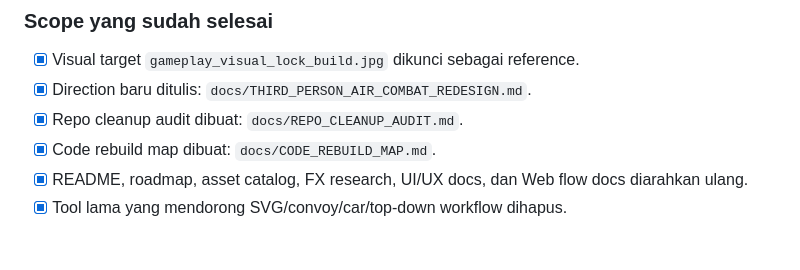
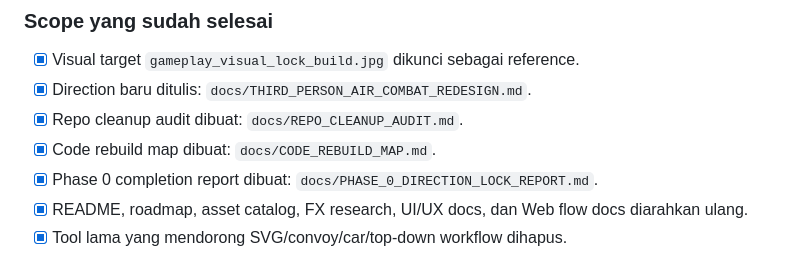
Before and after one commit to Scryptexai/Force-War, a Markdown page: docs/REBUILD_ROADMAP_AND_MILESTONES.md, the part around the change. Rendered like a GitHub page.

```diff
--- a/docs/REBUILD_ROADMAP_AND_MILESTONES.md
+++ b/docs/REBUILD_ROADMAP_AND_MILESTONES.md
@@ -76,6 +76,7 @@ Full product including existing Web pipeline/docs: ±26%
 - [x] Direction baru ditulis: `docs/THIRD_PERSON_AIR_COMBAT_REDESIGN.md`.
 - [x] Repo cleanup audit dibuat: `docs/REPO_CLEANUP_AUDIT.md`.
 - [x] Code rebuild map dibuat: `docs/CODE_REBUILD_MAP.md`.
+- [x] Phase 0 completion report dibuat: `docs/PHASE_0_DIRECTION_LOCK_REPORT.md`.
 - [x] README, roadmap, asset catalog, FX research, UI/UX docs, dan Web flow docs diarahkan ulang.
 - [x] Tool lama yang mendorong SVG/convoy/car/top-down workflow dihapus.
 
```
Also changed, not shown: README.md (+1 -0 lines), docs/PHASE_0_DIRECTION_LOCK_REPORT.md (added, +162 -0 lines).
